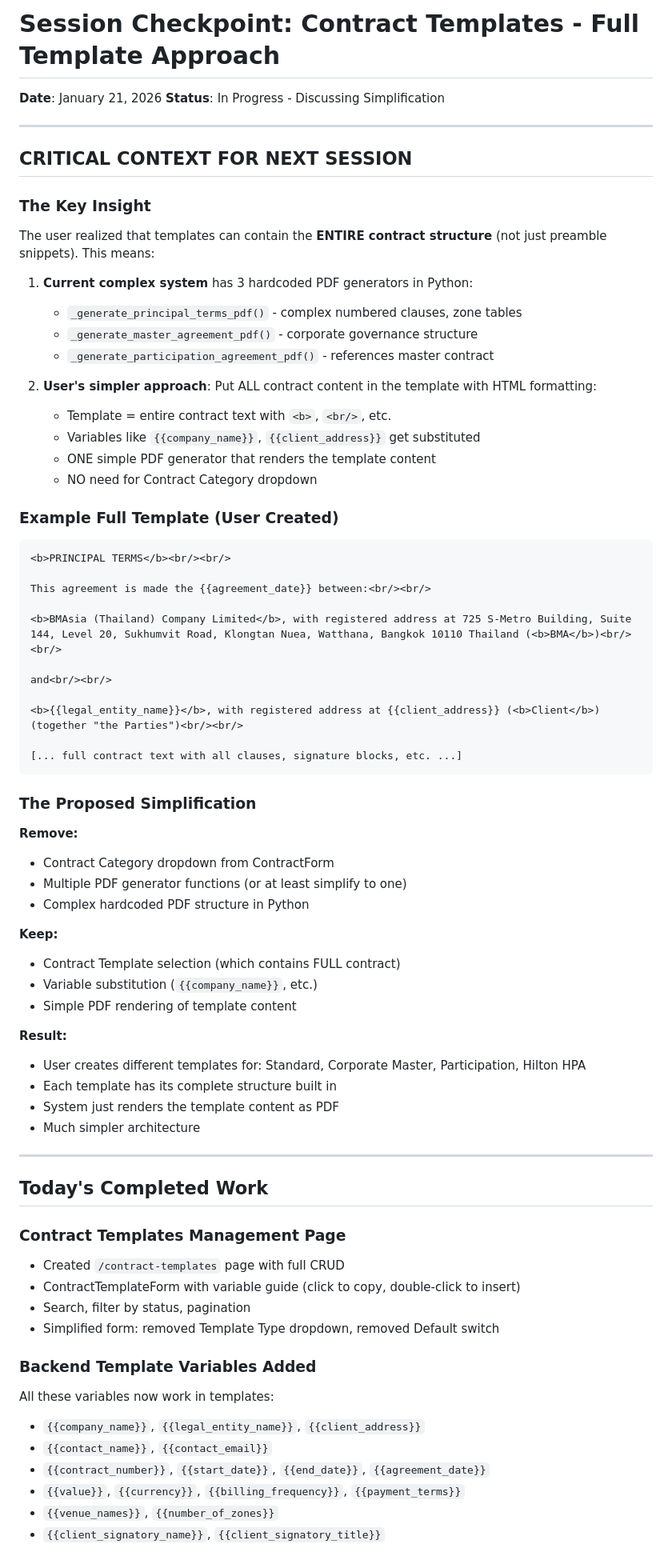
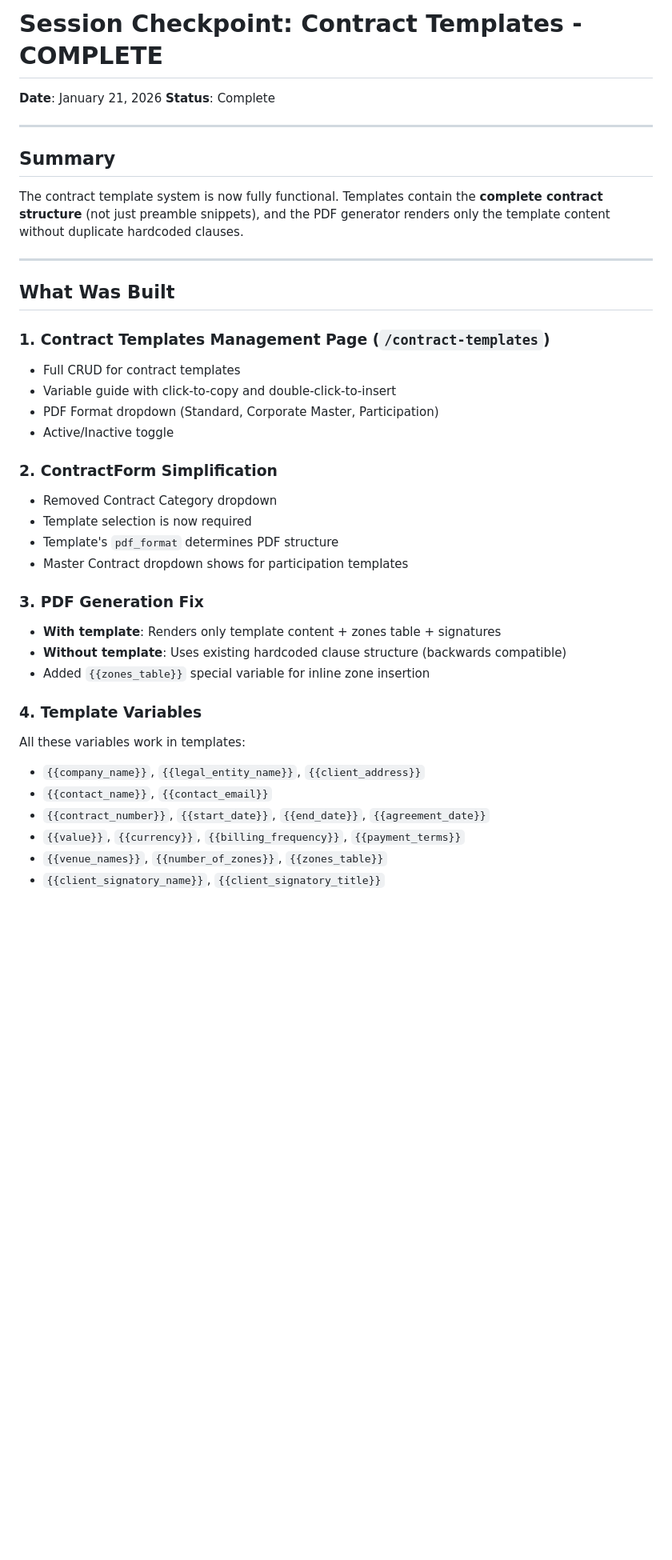
Before and after one commit to brightears/bmasia-crm, a Markdown page: SESSION_CHECKPOINT_2026-01-21_CONTRACT_TEMPLATES_V2.md, the part around one of its changes. Shown at 80% size. GitHub-like rendering; blank space fills up the shorter version.

````diff
--- a/SESSION_CHECKPOINT_2026-01-21_CONTRACT_TEMPLATES_V2.md
+++ b/SESSION_CHECKPOINT_2026-01-21_CONTRACT_TEMPLATES_V2.md
@@ -1,76 +1,40 @@
-# Session Checkpoint: Contract Templates - Full Template Approach
+# Session Checkpoint: Contract Templates - COMPLETE
 **Date**: January 21, 2026
-**Status**: In Progress - Discussing Simplification
+**Status**: Complete
 
 ---
 
-## CRITICAL CONTEXT FOR NEXT SESSION
+## Summary
 
-### The Key Insight
-
-The user realized that templates can contain the **ENTIRE contract structure** (not just preamble snippets). This means:
-
-1. **Current complex system** has 3 hardcoded PDF generators in Python:
-   - `_generate_principal_terms_pdf()` - complex numbered clauses, zone tables
-   - `_generate_master_agreement_pdf()` - corporate governance structure
-   - `_generate_participation_agreement_pdf()` - references master contract
-
-2. **User's simpler approach**: Put ALL contract content in the template with HTML formatting:
-   - Template = entire contract text with `<b>`, `<br/>`, etc.
-   - Variables like `{{company_name}}`, `{{client_address}}` get substituted
-   - ONE simple PDF generator that renders the template content
-   - NO need for Contract Category dropdown
-
-### Example Full Template (User Created)
-
-```html
-<b>PRINCIPAL TERMS</b><br/><br/>
-
-This agreement is made the {{agreement_date}} between:<br/><br/>
-
-<b>BMAsia (Thailand) Company Limited</b>, with registered address at 725 S-Metro Building, Suite 144, Level 20, Sukhumvit Road, Klongtan Nuea, Watthana, Bangkok 10110 Thailand (<b>BMA</b>)<br/><br/>
-
-and<br/><br/>
-
-<b>{{legal_entity_name}}</b>, with registered address at {{client_address}} (<b>Client</b>) (together "the Parties")<br/><br/>
-
-[... full contract text with all clauses, signature blocks, etc. ...]
-```
-
-### The Proposed Simplification
-
-**Remove:**
-- Contract Category dropdown from ContractForm
-- Multiple PDF generator functions (or at least simplify to one)
-- Complex hardcoded PDF structure in Python
-
-**Keep:**
-- Contract Template selection (which contains FULL contract)
-- Variable substitution (`{{company_name}}`, etc.)
-- Simple PDF rendering of template content
-
-**Result:**
-- User creates different templates for: Standard, Corporate Master, Participation, Hilton HPA
-- Each template has its complete structure built in
-- System just renders the template content as PDF
-- Much simpler architecture
+The contract template system is now fully functional. Templates contain the **complete contract structure** (not just preamble snippets), and the PDF generator renders only the template content without duplicate hardcoded clauses.
 
 ---
 
-## Today's Completed Work
+## What Was Built
 
-### Contract Templates Management Page
-- Created `/contract-templates` page with full CRUD
-- ContractTemplateForm with variable guide (click to copy, double-click to insert)
-- Search, filter by status, pagination
-- Simplified form: removed Template Type dropdown, removed Default switch
+### 1. Contract Templates Management Page (`/contract-templates`)
+- Full CRUD for contract templates
+- Variable guide with click-to-copy and double-click-to-insert
+- PDF Format dropdown (Standard, Corporate Master, Participation)
+- Active/Inactive toggle
 
-### Backend Template Variables Added
-All these variables now work in templates:
+### 2. ContractForm Simplification
+- Removed Contract Category dropdown
+- Template selection is now required
+- Template's `pdf_format` determines PDF structure
+- Master Contract dropdown shows for participation templates
+
+### 3. PDF Generation Fix
+- **With template**: Renders only template content + zones table + signatures
+- **Without template**: Uses existing hardcoded clause structure (backwards compatible)
+- Added `{{zones_table}}` special variable for inline zone insertion
+
+### 4. Template Variables
+All these variables work in templates:
 - `{{company_name}}`, `{{legal_entity_name}}`, `{{client_address}}`
 - `{{contact_name}}`, `{{contact_email}}`
 - `{{contract_number}}`, `{{start_date}}`, `{{end_date}}`, `{{agreement_date}}`
 - `{{value}}`, `{{currency}}`, `{{billing_frequency}}`, `{{payment_terms}}`
-- `{{venue_names}}`, `{{number_of_zones}}`
+- `{{venue_names}}`, `{{number_of_zones}}`, `{{zones_table}}`
 - `{{client_signatory_name}}`, `{{client_signatory_title}}`
 
````
Also changed, not shown: other parts of SESSION_CHECKPOINT_2026-01-21_CONTRACT_TEMPLATES_V2.md (+38 -25 lines), .claude/rules/implementation-history.md (+20 -8 lines).
